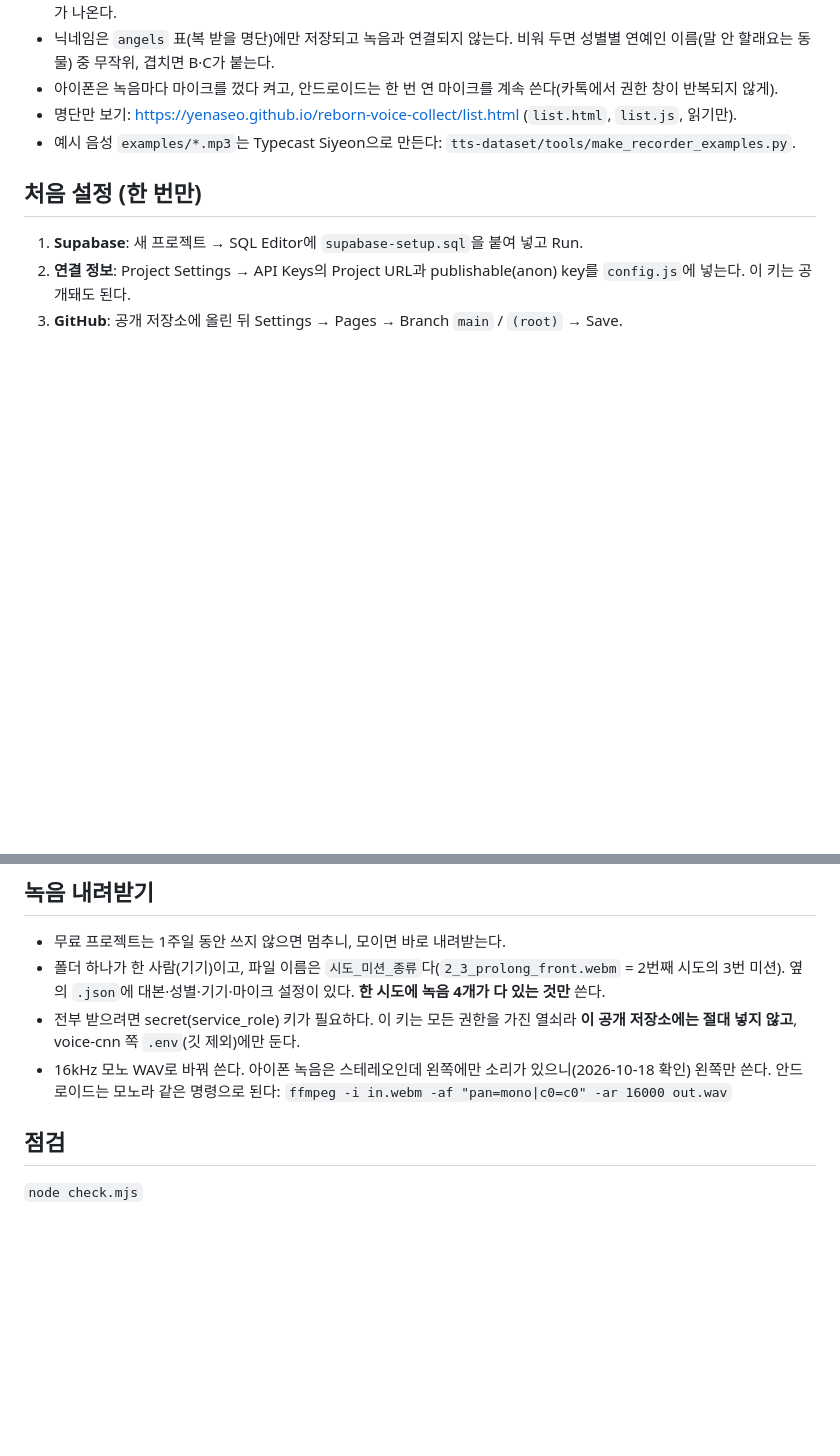
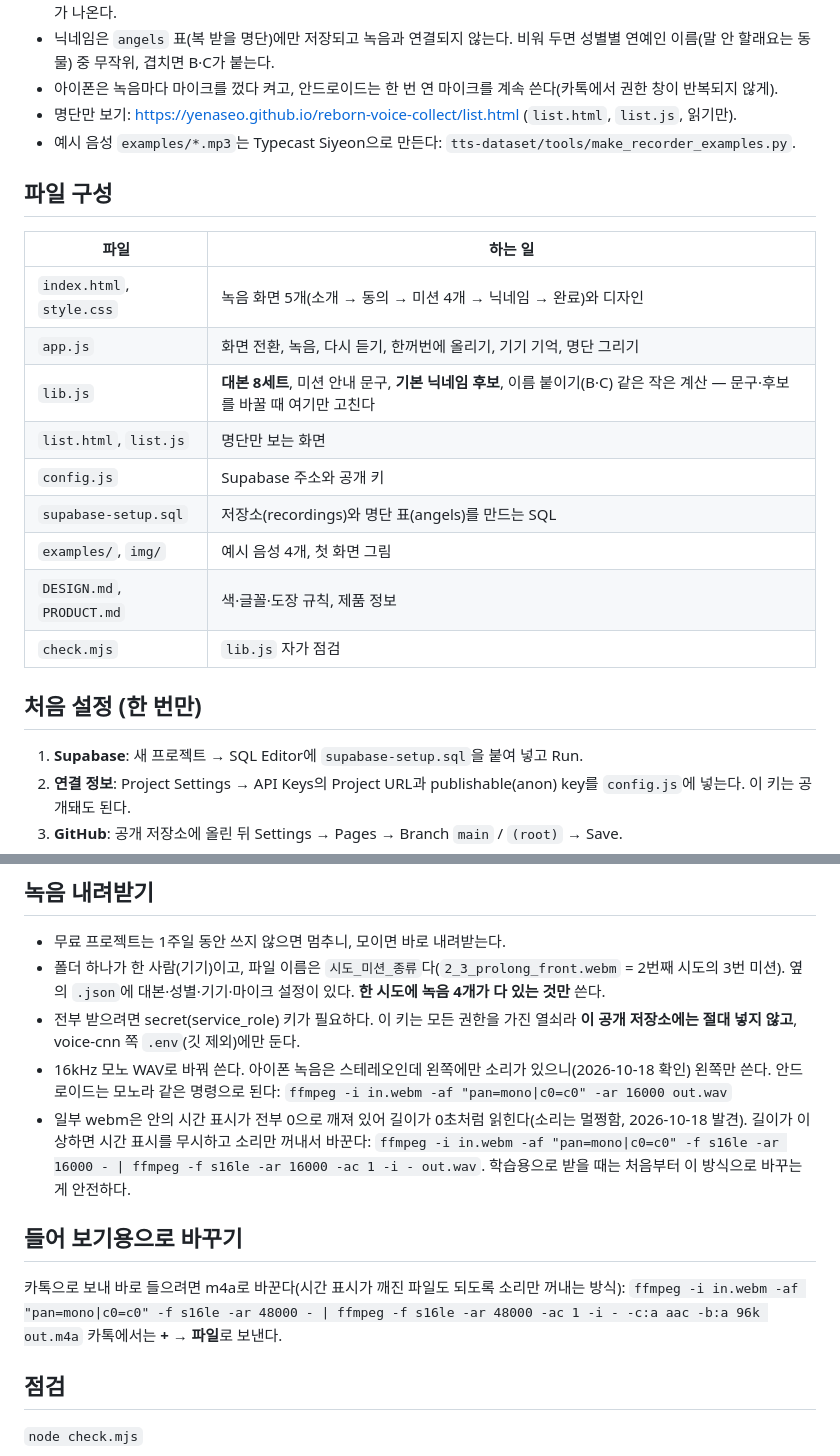
Before and after one commit to yenaSEO/reborn-voice-collect, a Markdown page: README.md, 2 parts joined by grey strips. GitHub-like rendering; blank space fills up the shorter version.

Commit message:
docs: README에 파일 구성과 변환 방법 추가

```diff
--- a/README.md
+++ b/README.md
@@ -13,6 +13,20 @@
 - 아이폰은 녹음마다 마이크를 껐다 켜고, 안드로이드는 한 번 연 마이크를 계속 쓴다(카톡에서 권한 창이 반복되지 않게).
 - 명단만 보기: https://yenaseo.github.io/reborn-voice-collect/list.html (`list.html`, `list.js`, 읽기만).
 - 예시 음성 `examples/*.mp3`는 Typecast Siyeon으로 만든다: `tts-dataset/tools/make_recorder_examples.py`.
+
+## 파일 구성
+
+| 파일 | 하는 일 |
+|---|---|
+| `index.html`, `style.css` | 녹음 화면 5개(소개 → 동의 → 미션 4개 → 닉네임 → 완료)와 디자인 |
+| `app.js` | 화면 전환, 녹음, 다시 듣기, 한꺼번에 올리기, 기기 기억, 명단 그리기 |
+| `lib.js` | **대본 8세트**, 미션 안내 문구, **기본 닉네임 후보**, 이름 붙이기(B·C) 같은 작은 계산 — 문구·후보를 바꿀 때 여기만 고친다 |
+| `list.html`, `list.js` | 명단만 보는 화면 |
+| `config.js` | Supabase 주소와 공개 키 |
+| `supabase-setup.sql` | 저장소(recordings)와 명단 표(angels)를 만드는 SQL |
+| `examples/`, `img/` | 예시 음성 4개, 첫 화면 그림 |
+| `DESIGN.md`, `PRODUCT.md` | 색·글꼴·도장 규칙, 제품 정보 |
+| `check.mjs` | `lib.js` 자가 점검 |
 
 ## 처음 설정 (한 번만)
 
@@ -33,6 +47,13 @@
 - 폴더 하나가 한 사람(기기)이고, 파일 이름은 `시도_미션_종류`다(`2_3_prolong_front.webm` = 2번째 시도의 3번 미션). 옆의 `.json`에 대본·성별·기기·마이크 설정이 있다. **한 시도에 녹음 4개가 다 있는 것만** 쓴다.
 - 전부 받으려면 secret(service_role) 키가 필요하다. 이 키는 모든 권한을 가진 열쇠라 **이 공개 저장소에는 절대 넣지 않고**, voice-cnn 쪽 `.env`(깃 제외)에만 둔다.
 - 16kHz 모노 WAV로 바꿔 쓴다. 아이폰 녹음은 스테레오인데 왼쪽에만 소리가 있으니(2026-10-18 확인) 왼쪽만 쓴다. 안드로이드는 모노라 같은 명령으로 된다: `ffmpeg -i in.webm -af "pan=mono|c0=c0" -ar 16000 out.wav`
+- 일부 webm은 안의 시간 표시가 전부 0으로 깨져 있어 길이가 0초처럼 읽힌다(소리는 멀쩡함, 2026-10-18 발견). 길이가 이상하면 시간 표시를 무시하고 소리만 꺼내서 바꾼다: `ffmpeg -i in.webm -af "pan=mono|c0=c0" -f s16le -ar 16000 - | ffmpeg -f s16le -ar 16000 -ac 1 -i - out.wav`. 학습용으로 받을 때는 처음부터 이 방식으로 바꾸는 게 안전하다.
+
+## 들어 보기용으로 바꾸기
+
+카톡으로 보내 바로 들으려면 m4a로 바꾼다(시간 표시가 깨진 파일도 되도록 소리만 꺼내는 방식):
+`ffmpeg -i in.webm -af "pan=mono|c0=c0" -f s16le -ar 48000 - | ffmpeg -f s16le -ar 48000 -ac 1 -i - -c:a aac -b:a 96k out.m4a`
+카톡에서는 **+ → 파일**로 보낸다.
 
 ## 점검
 
```
